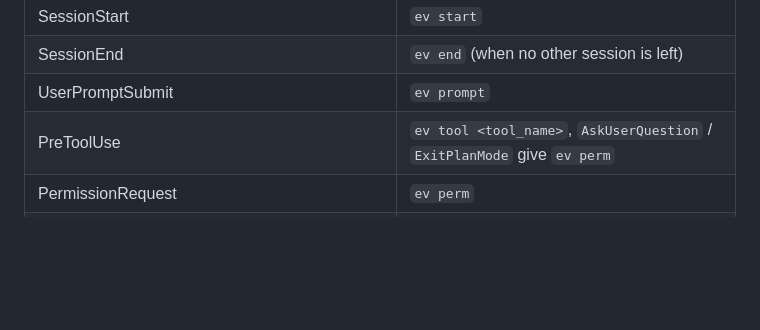
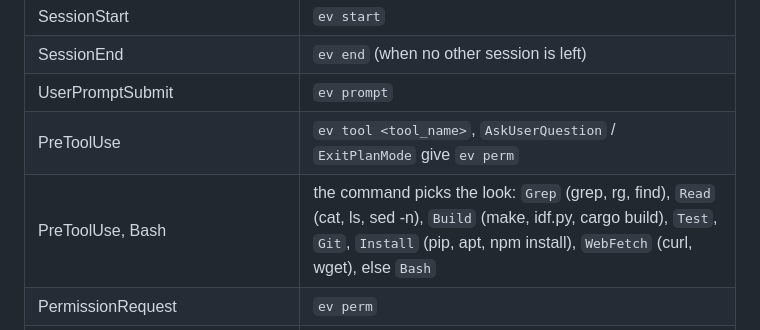
Before and after one commit to deepakpopli/tinyclawd, a Markdown page: bridge/README.md, the part around the change. Rendered like a GitHub page; blank space fills up the shorter version.

Commit message:
feature:docs for the bash command looks

```diff
--- a/bridge/README.md
+++ b/bridge/README.md
@@ -113,6 +113,7 @@ the capture only runs while the music watcher says something plays, and stops wi
 | SessionEnd | `ev end` (when no other session is left) |
 | UserPromptSubmit | `ev prompt` |
 | PreToolUse | `ev tool <tool_name>`, `AskUserQuestion` / `ExitPlanMode` give `ev perm` |
+| PreToolUse, Bash | the command picks the look: `Grep` (grep, rg, find), `Read` (cat, ls, sed -n), `Build` (make, idf.py, cargo build), `Test`, `Git`, `Install` (pip, apt, npm install), `WebFetch` (curl, wget), else `Bash` |
 | PermissionRequest | `ev perm` |
 | Notification `permission_prompt`, `elicitation_dialog`, `agent_needs_input`... | `ev perm` |
 | PostToolUse, Bash test command | `ev test pass` (or `fail` if the output says so, e.g. piped into tail) |
```
Also changed, not shown: firmware/PROTOCOL.md (+1 -1 lines).
